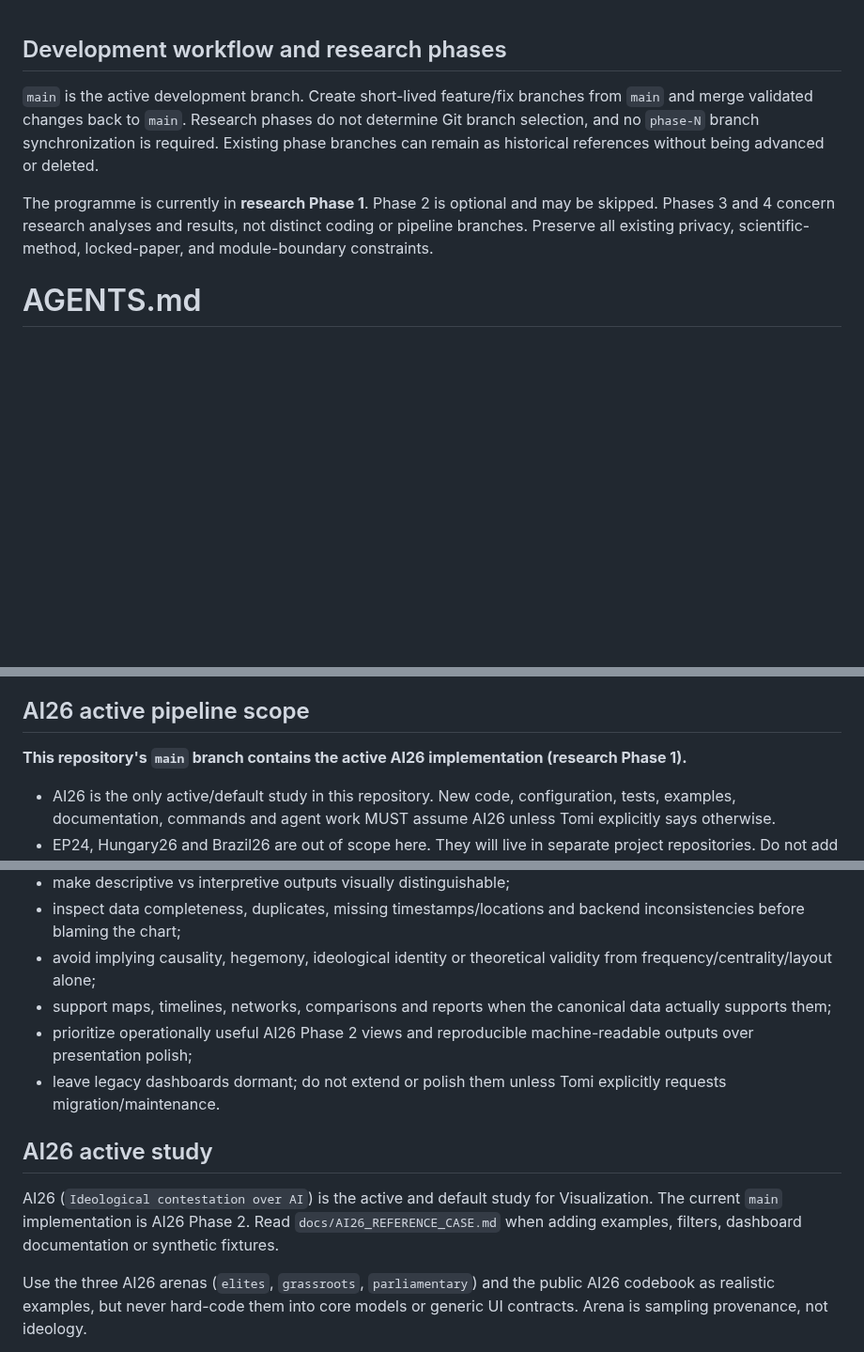
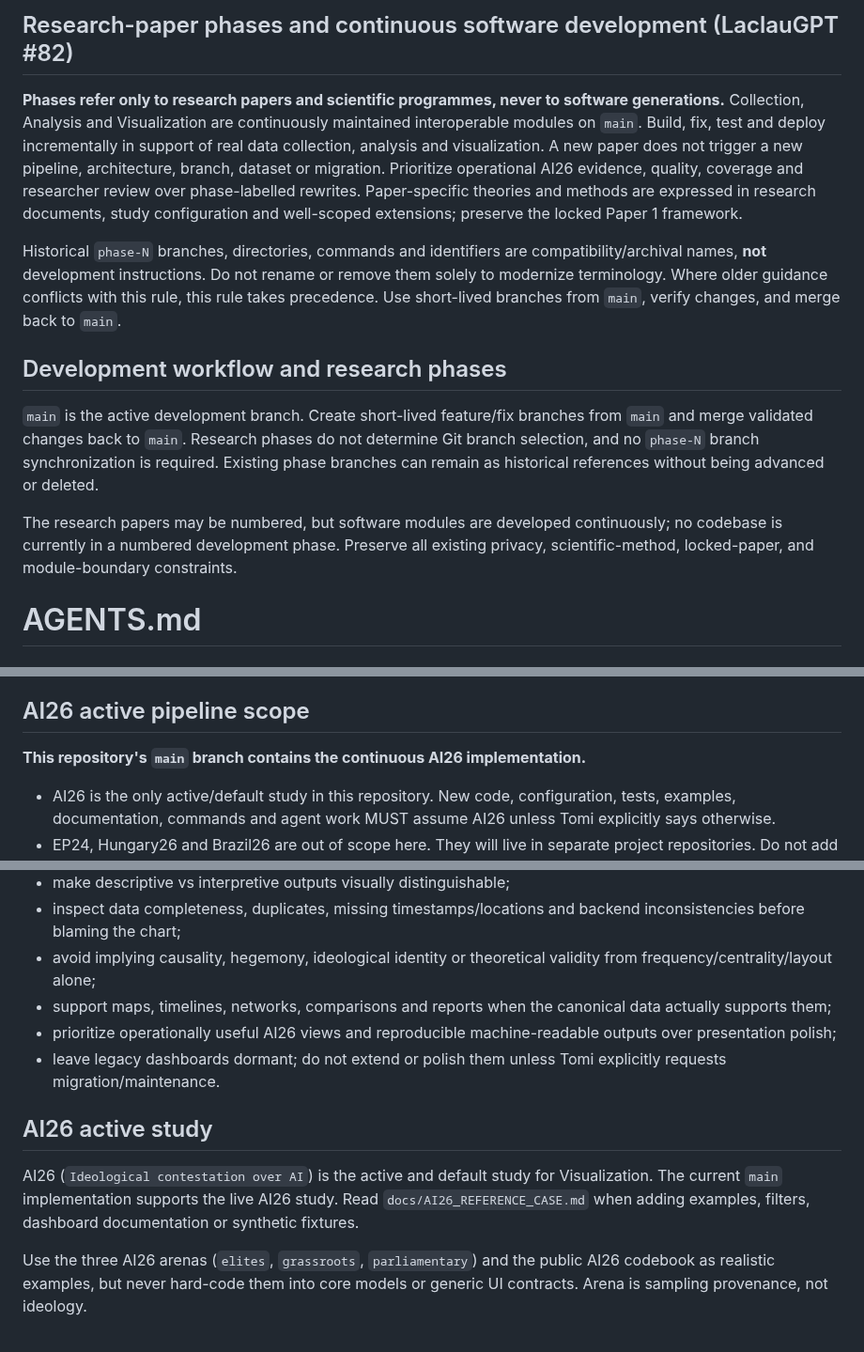
Before and after one commit to TomiToivio/LaclauGPT-Data-Visualization, a Markdown page: AGENTS.md, 3 parts joined by grey strips. Shown at 94% size. Drawn GitHub-style; blank space fills up the shorter version.

Commit message:
docs: research phases apply to papers, not software (umbrella #82)

```diff
--- a/AGENTS.md
+++ b/AGENTS.md
@@ -1,8 +1,14 @@
+## Research-paper phases and continuous software development (LaclauGPT #82)
+
+**Phases refer only to research papers and scientific programmes, never to software generations.** Collection, Analysis and Visualization are continuously maintained interoperable modules on `main`. Build, fix, test and deploy incrementally in support of real data collection, analysis and visualization. A new paper does not trigger a new pipeline, architecture, branch, dataset or migration. Prioritize operational AI26 evidence, quality, coverage and researcher review over phase-labelled rewrites. Paper-specific theories and methods are expressed in research documents, study configuration and well-scoped extensions; preserve the locked Paper 1 framework.
+
+Historical `phase-N` branches, directories, commands and identifiers are compatibility/archival names, **not** development instructions. Do not rename or remove them solely to modernize terminology. Where older guidance conflicts with this rule, this rule takes precedence. Use short-lived branches from `main`, verify changes, and merge back to `main`.
+
 ## Development workflow and research phases
 
 `main` is the active development branch. Create short-lived feature/fix branches from `main` and merge validated changes back to `main`. Research phases do not determine Git branch selection, and no `phase-N` branch synchronization is required. Existing phase branches can remain as historical references without being advanced or deleted.
 
-The programme is currently in **research Phase 1**. Phase 2 is optional and may be skipped. Phases 3 and 4 concern research analyses and results, not distinct coding or pipeline branches. Preserve all existing privacy, scientific-method, locked-paper, and module-boundary constraints.
+The research papers may be numbered, but software modules are developed continuously; no codebase is currently in a numbered development phase. Preserve all existing privacy, scientific-method, locked-paper, and module-boundary constraints.
 
 # AGENTS.md
 
@@ -23,7 +29,7 @@ The project-wide data contract is owned by [`TomiToivio/LaclauGPT`](https://gith
 
 ## AI26 active pipeline scope
 
-**This repository's `main` branch contains the active AI26 implementation (research Phase 1).**
+**This repository's `main` branch contains the continuous AI26 implementation.**
 
 - AI26 is the only active/default study in this repository. New code, configuration, tests, examples, documentation, commands and agent work MUST assume AI26 unless Tomi explicitly says otherwise.
 - EP24, Hungary26 and Brazil26 are out of scope here. They will live in separate project repositories. Do not add new EP24/Hungary26/Brazil26 pipelines, codebooks, launchers, dashboards, adapters, deployment documentation or project-specific defaults here.
@@ -43,12 +49,12 @@ Agents should:
 - inspect data completeness, duplicates, missing timestamps/locations and backend inconsistencies before blaming the chart;
 - avoid implying causality, hegemony, ideological identity or theoretical validity from frequency/centrality/layout alone;
 - support maps, timelines, networks, comparisons and reports when the canonical data actually supports them;
-- prioritize operationally useful AI26 Phase 2 views and reproducible machine-readable outputs over presentation polish;
+- prioritize operationally useful AI26 views and reproducible machine-readable outputs over presentation polish;
 - leave legacy dashboards dormant; do not extend or polish them unless Tomi explicitly requests migration/maintenance.
 
 ## AI26 active study
 
-AI26 (`Ideological contestation over AI`) is the active and default study for Visualization. The current `main` implementation is AI26 Phase 2. Read `docs/AI26_REFERENCE_CASE.md` when adding examples, filters, dashboard documentation or synthetic fixtures.
+AI26 (`Ideological contestation over AI`) is the active and default study for Visualization. The current `main` implementation supports the live AI26 study. Read `docs/AI26_REFERENCE_CASE.md` when adding examples, filters, dashboard documentation or synthetic fixtures.
 
 Use the three AI26 arenas (`elites`, `grassroots`, `parliamentary`) and the public AI26 codebook as realistic examples, but never hard-code them into core models or generic UI contracts. Arena is sampling provenance, not ideology.
 
```
